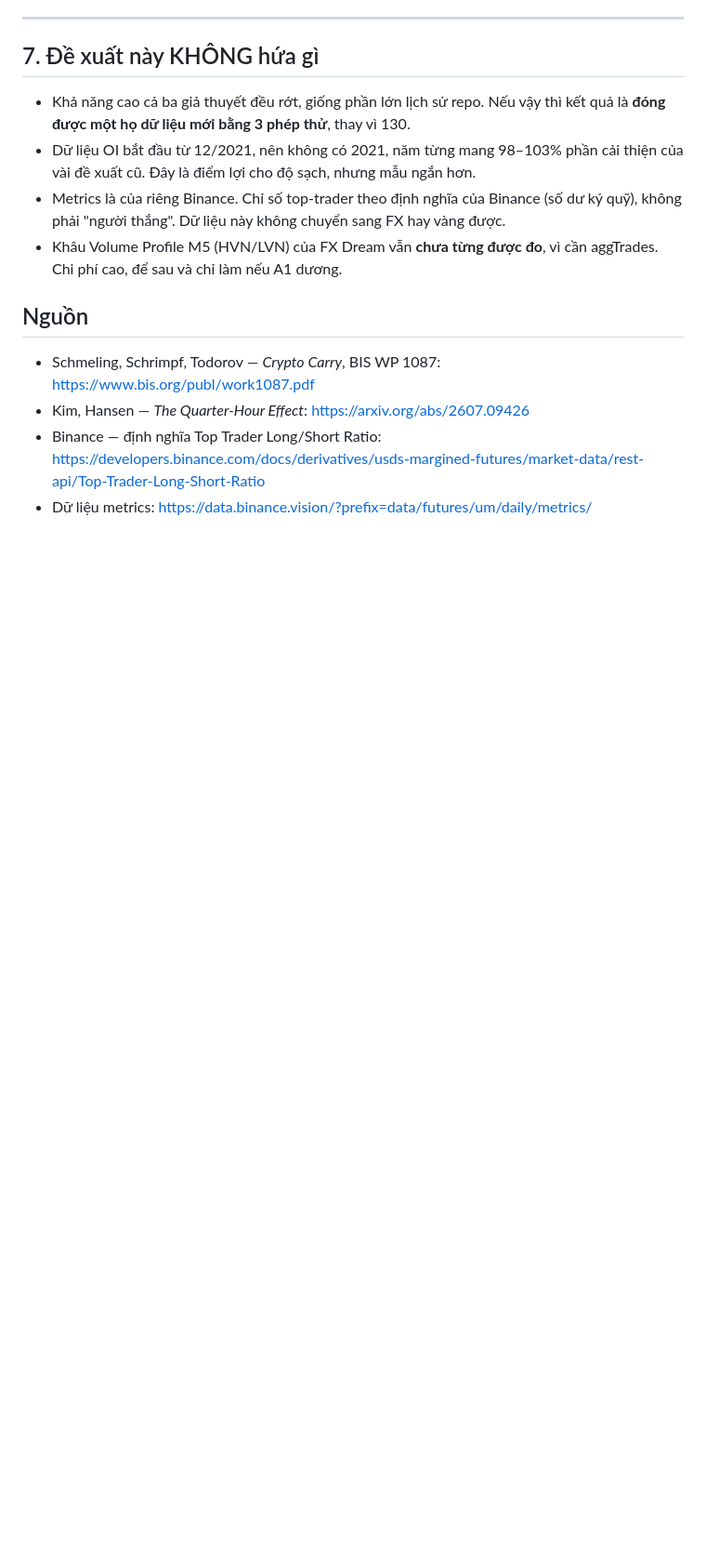
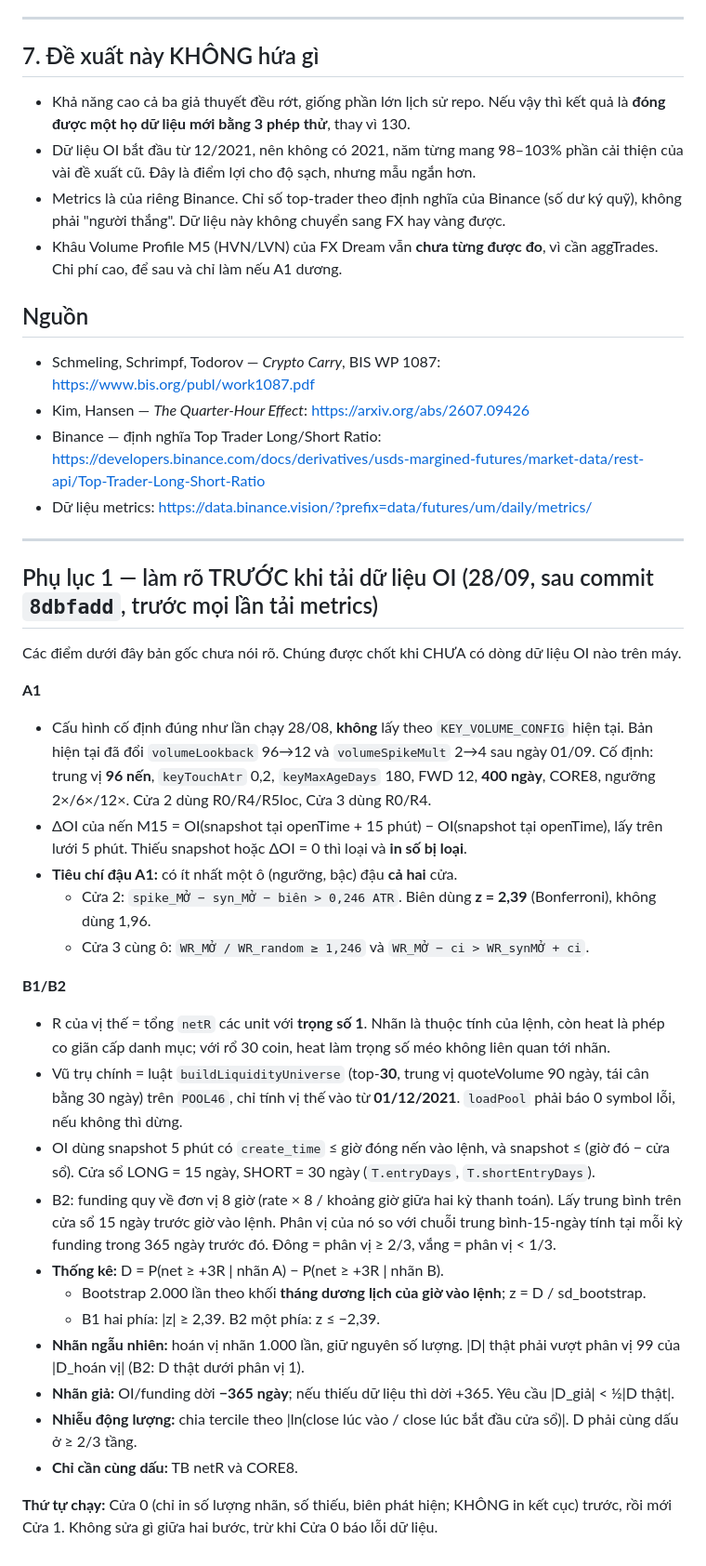
Before and after one commit to quandeptraiprovip/trading-alert, a Markdown page: planning/oi-footprint-preregistration-2026-09-28.md, the part around the change. Shown at 93% size. Rendered like a GitHub page; blank space fills up the shorter version.

Commit message:
Đăng ký trước — phụ lục 1: làm rõ cấu hình A1 (28/08), R vị thế, bootstrap, nhãn giả — TRƯỚC khi tải OI
Co-Authored-By: Claude Opus 5.5 <noreply@anthropic.com>

```diff
--- a/planning/oi-footprint-preregistration-2026-09-28.md
+++ b/planning/oi-footprint-preregistration-2026-09-28.md
@@ -220,3 +220,44 @@ Code đã chứng minh không bắt chước được tay (0/6), nên phần nà
 - Binance — định nghĩa Top Trader Long/Short Ratio:
   https://developers.binance.com/docs/derivatives/usds-margined-futures/market-data/rest-api/Top-Trader-Long-Short-Ratio
 - Dữ liệu metrics: https://data.binance.vision/?prefix=data/futures/um/daily/metrics/
+
+---
+
+## Phụ lục 1 — làm rõ TRƯỚC khi tải dữ liệu OI (28/09, sau commit `8dbfadd`, trước mọi lần tải metrics)
+
+Các điểm dưới đây bản gốc chưa nói rõ. Chúng được chốt khi CHƯA có dòng dữ liệu OI nào trên máy.
+
+**A1**
+- Cấu hình cố định đúng như lần chạy 28/08, **không** lấy theo `KEY_VOLUME_CONFIG` hiện tại. Bản hiện
+  tại đã đổi `volumeLookback` 96→12 và `volumeSpikeMult` 2→4 sau ngày 01/09. Cố định: trung vị
+  **96 nến**, `keyTouchAtr` 0,2, `keyMaxAgeDays` 180, FWD 12, **400 ngày**, CORE8, ngưỡng 2×/6×/12×.
+  Cửa 2 dùng R0/R4/R5loc, Cửa 3 dùng R0/R4.
+- ΔOI của nến M15 = OI(snapshot tại openTime + 15 phút) − OI(snapshot tại openTime), lấy trên lưới
+  5 phút. Thiếu snapshot hoặc ΔOI = 0 thì loại và **in số bị loại**.
+- **Tiêu chí đậu A1:** có ít nhất một ô (ngưỡng, bậc) đậu **cả hai** cửa.
+  - Cửa 2: `spike_MỞ − syn_MỞ − biên > 0,246 ATR`. Biên dùng **z = 2,39** (Bonferroni), không dùng 1,96.
+  - Cửa 3 cùng ô: `WR_MỞ / WR_random ≥ 1,246` và `WR_MỞ − ci > WR_synMỞ + ci`.
+
+**B1/B2**
+- R của vị thế = tổng `netR` các unit với **trọng số 1**. Nhãn là thuộc tính của lệnh, còn heat là
+  phép co giãn cấp danh mục; với rổ 30 coin, heat làm trọng số méo không liên quan tới nhãn.
+- Vũ trụ chính = luật `buildLiquidityUniverse` (top-**30**, trung vị quoteVolume 90 ngày, tái cân bằng
+  30 ngày) trên `POOL46`, chỉ tính vị thế vào từ **01/12/2021**. `loadPool` phải báo 0 symbol lỗi, nếu
+  không thì dừng.
+- OI dùng snapshot 5 phút có `create_time` ≤ giờ đóng nến vào lệnh, và snapshot ≤ (giờ đó − cửa sổ).
+  Cửa sổ LONG = 15 ngày, SHORT = 30 ngày (`T.entryDays`, `T.shortEntryDays`).
+- B2: funding quy về đơn vị 8 giờ (rate × 8 / khoảng giờ giữa hai kỳ thanh toán). Lấy trung bình trên
+  cửa sổ 15 ngày trước giờ vào lệnh. Phân vị của nó so với chuỗi trung bình-15-ngày tính tại mỗi kỳ
+  funding trong 365 ngày trước đó. Đông = phân vị ≥ 2/3, vắng = phân vị < 1/3.
+- **Thống kê:** D = P(net ≥ +3R | nhãn A) − P(net ≥ +3R | nhãn B).
+  - Bootstrap 2.000 lần theo khối **tháng dương lịch của giờ vào lệnh**; z = D / sd_bootstrap.
+  - B1 hai phía: |z| ≥ 2,39. B2 một phía: z ≤ −2,39.
+- **Nhãn ngẫu nhiên:** hoán vị nhãn 1.000 lần, giữ nguyên số lượng. |D| thật phải vượt phân vị 99 của
+  |D_hoán vị| (B2: D thật dưới phân vị 1).
+- **Nhãn giả:** OI/funding dời **−365 ngày**; nếu thiếu dữ liệu thì dời +365. Yêu cầu |D_giả| < ½|D thật|.
+- **Nhiễu động lượng:** chia tercile theo |ln(close lúc vào / close lúc bắt đầu cửa sổ)|. D phải cùng dấu
+  ở ≥ 2/3 tầng.
+- **Chỉ cần cùng dấu:** TB netR và CORE8.
+
+**Thứ tự chạy:** Cửa 0 (chỉ in số lượng nhãn, số thiếu, biên phát hiện; KHÔNG in kết cục) trước, rồi
+mới Cửa 1. Không sửa gì giữa hai bước, trừ khi Cửa 0 báo lỗi dữ liệu.
```
